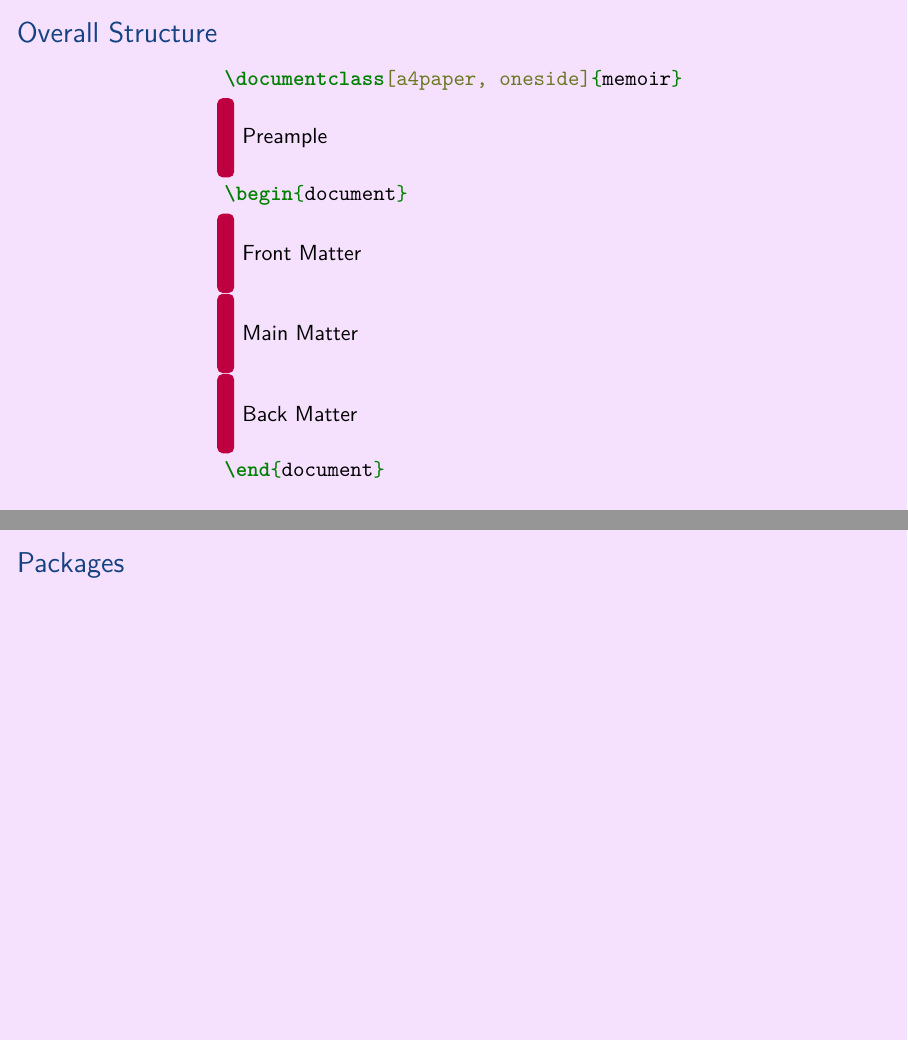
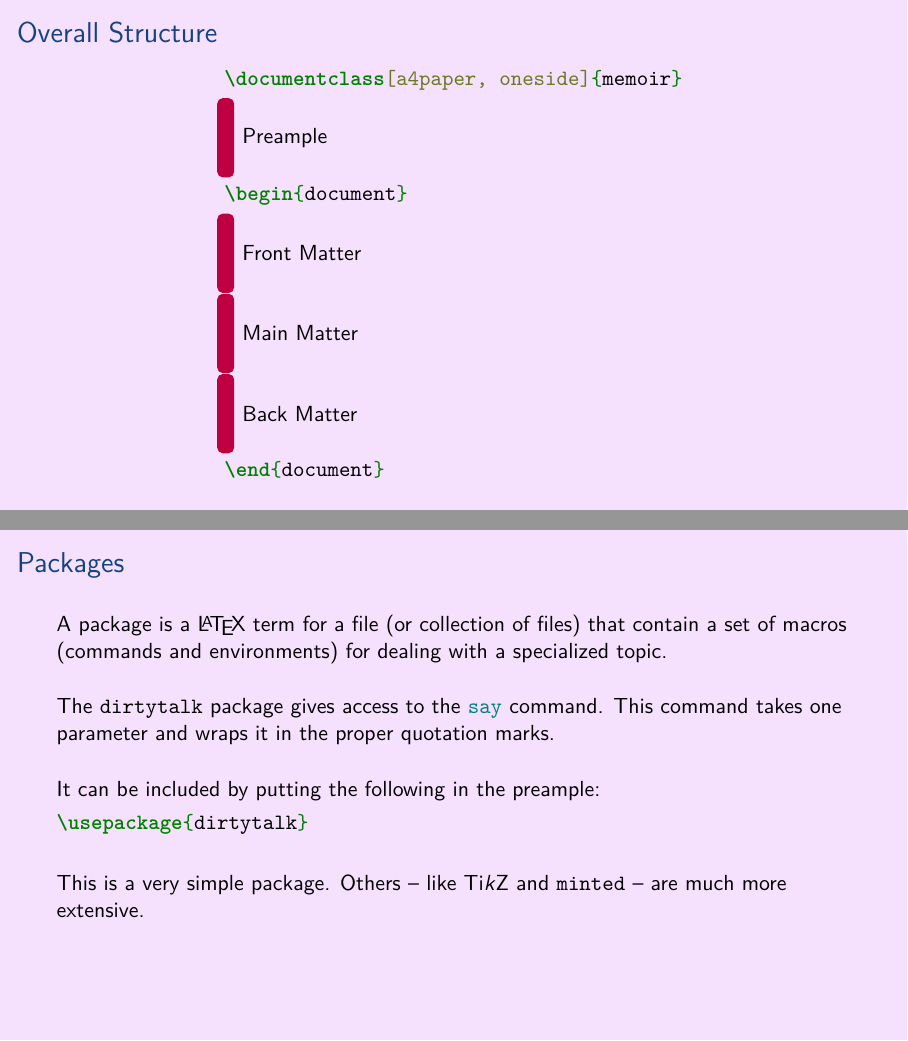
Before and after one commit to aslakjohansen/prosa-latex, LaTeX slides (doc/introduction_presentation.tex, which reads doc/introduction_contents.tex): pages 19 and 20 of 67, joined at a grey line. Compiled offline with XeLaTeX.

Commit message:
Wrote slide on packages

```diff
--- a/doc/introduction_contents.tex
+++ b/doc/introduction_contents.tex
@@ -329,7 +329,19 @@ lualatex -shell-escape document.tex
 \begin{frame}[fragile]
   \frametitle{Packages}
   \vspace{3mm}
+  A package is a \LaTeX\ term for a file (or collection of files) that contain a set of macros (commands and environments) for dealing with a specialized topic.
 
+  \vspace{5mm}
+  The \packagename{dirtytalk} package gives access to the \commandname{say} command. This command takes one parameter and wraps it in the proper quotation marks.
+
+  \vspace{5mm}
+  It can be included by putting the following in the preample:
+  \begin{minted}[breaklines]{latex}
+\usepackage{dirtytalk}
+  \end{minted}
+
+  \vspace{5mm}
+  This is a very simple package. Others -- like \TikZ\ and \packagename{minted} -- are much more extensive.
 \end{frame}
 
 \subsection{Language and Hyphenation}
```
